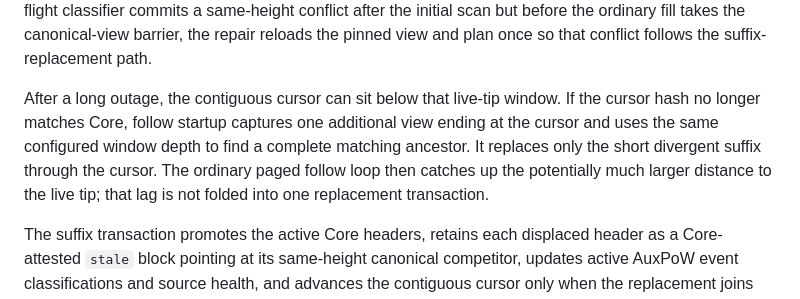
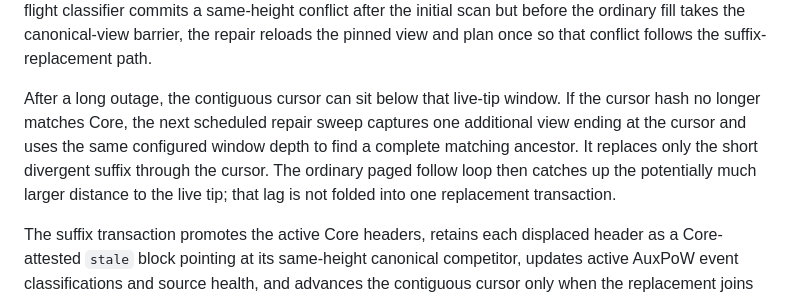
Before and after one commit to deadmanoz/merge-mining-monitor, a Markdown page: docs/operations.md, the part around the change. GitHub-like rendering.

Commit message:
fixup! fix(bitcoin-core): recover a lagged divergent cursor

```diff
--- a/docs/operations.md
+++ b/docs/operations.md
@@ -168,12 +168,12 @@ the canonical-view barrier, the repair reloads the pinned view and plan once so
 that conflict follows the suffix-replacement path.
 
 After a long outage, the contiguous cursor can sit below that live-tip window.
-If the cursor hash no longer matches Core, follow startup captures one additional
-view ending at the cursor and uses the same configured window depth to find a
-complete matching ancestor. It replaces only the short divergent suffix through
-the cursor. The ordinary paged follow loop then catches up the potentially much
-larger distance to the live tip; that lag is not folded into one replacement
-transaction.
+If the cursor hash no longer matches Core, the next scheduled repair sweep
+captures one additional view ending at the cursor and uses the same configured
+window depth to find a complete matching ancestor. It replaces only the short
+divergent suffix through the cursor. The ordinary paged follow loop then catches
+up the potentially much larger distance to the live tip; that lag is not folded
+into one replacement transaction.
 
 The suffix transaction promotes the active Core headers, retains each displaced
 header as a Core-attested `stale` block pointing at its same-height canonical
```
